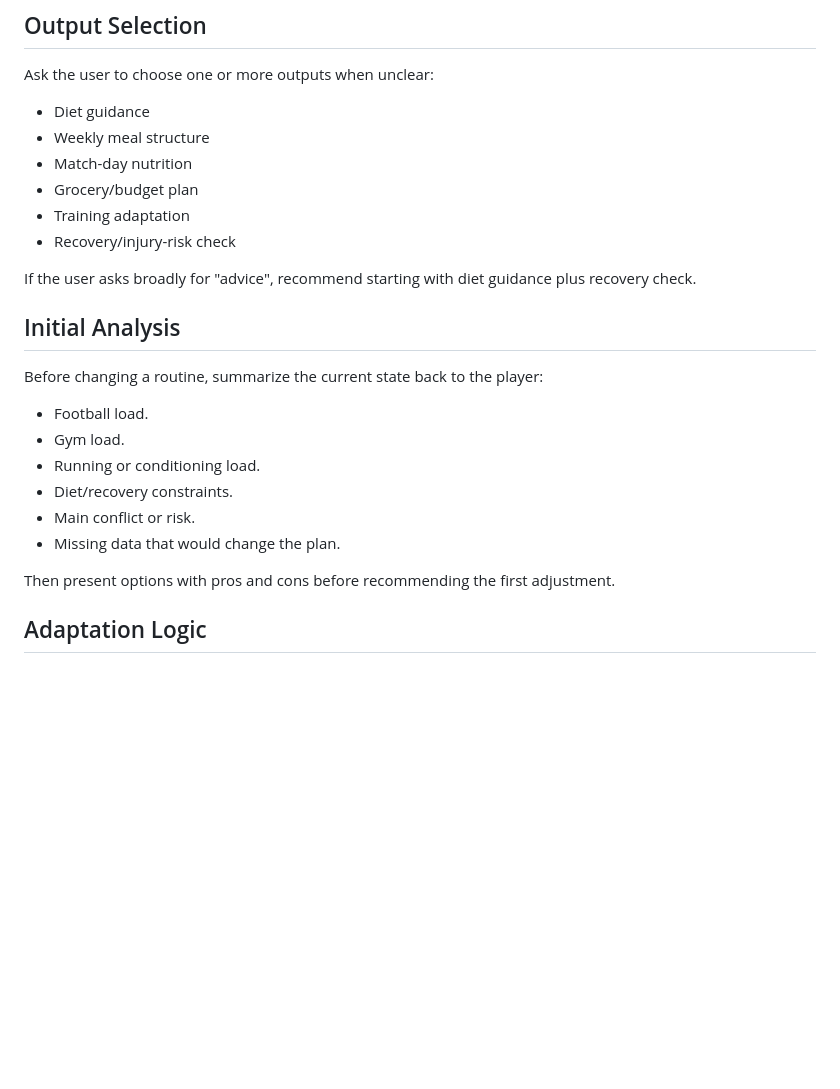
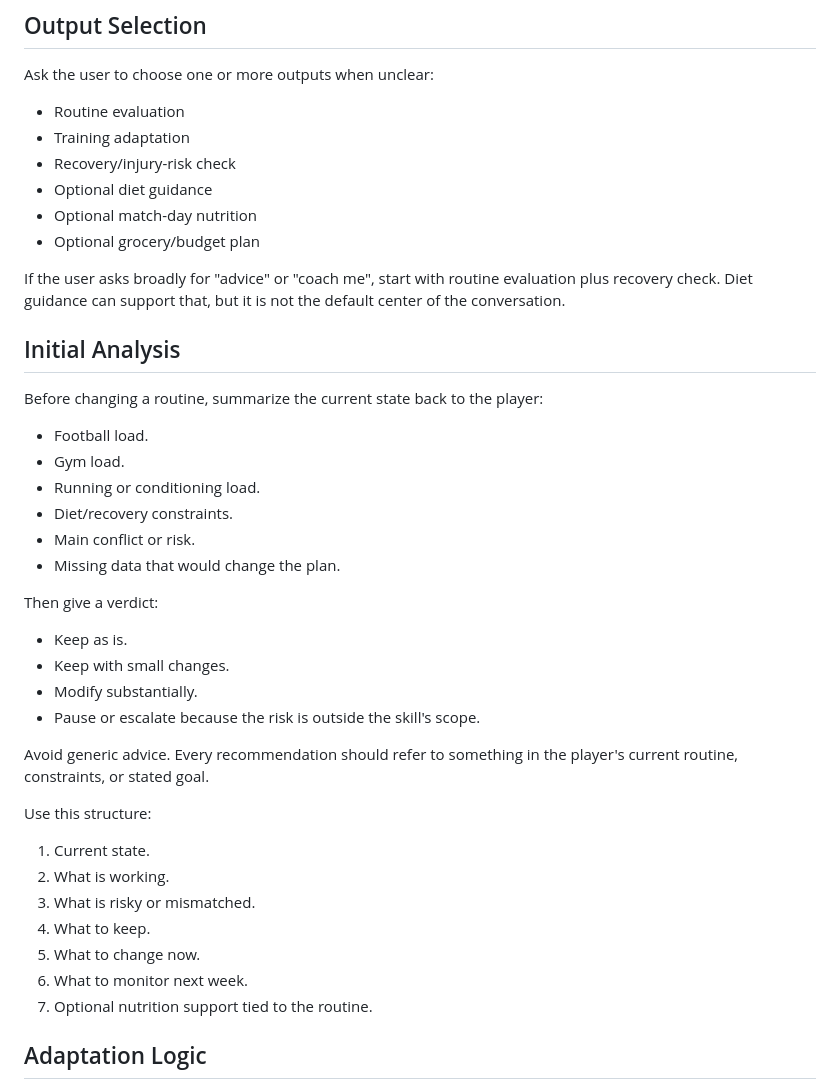
Before and after one commit to edfp19/football-coach-skill, a Markdown page: references/coaching-workflow.md, the part around the change. Drawn GitHub-style; blank space fills up the shorter version.

Commit message:
Make coaching workflow routine-first

```diff
--- a/references/coaching-workflow.md
+++ b/references/coaching-workflow.md
@@ -22,14 +22,14 @@ Fill the relevant tabs, export Markdown, and send it back here. If you prefer, a
 
 Ask the user to choose one or more outputs when unclear:
 
-- Diet guidance
-- Weekly meal structure
-- Match-day nutrition
-- Grocery/budget plan
+- Routine evaluation
 - Training adaptation
 - Recovery/injury-risk check
+- Optional diet guidance
+- Optional match-day nutrition
+- Optional grocery/budget plan
 
-If the user asks broadly for "advice", recommend starting with diet guidance plus recovery check.
+If the user asks broadly for "advice" or "coach me", start with routine evaluation plus recovery check. Diet guidance can support that, but it is not the default center of the conversation.
 
 ## Initial Analysis
 
@@ -42,7 +42,24 @@ Before changing a routine, summarize the current state back to the player:
 - Main conflict or risk.
 - Missing data that would change the plan.
 
-Then present options with pros and cons before recommending the first adjustment.
+Then give a verdict:
+
+- Keep as is.
+- Keep with small changes.
+- Modify substantially.
+- Pause or escalate because the risk is outside the skill's scope.
+
+Avoid generic advice. Every recommendation should refer to something in the player's current routine, constraints, or stated goal.
+
+Use this structure:
+
+1. Current state.
+2. What is working.
+3. What is risky or mismatched.
+4. What to keep.
+5. What to change now.
+6. What to monitor next week.
+7. Optional nutrition support tied to the routine.
 
 ## Adaptation Logic
 
```
